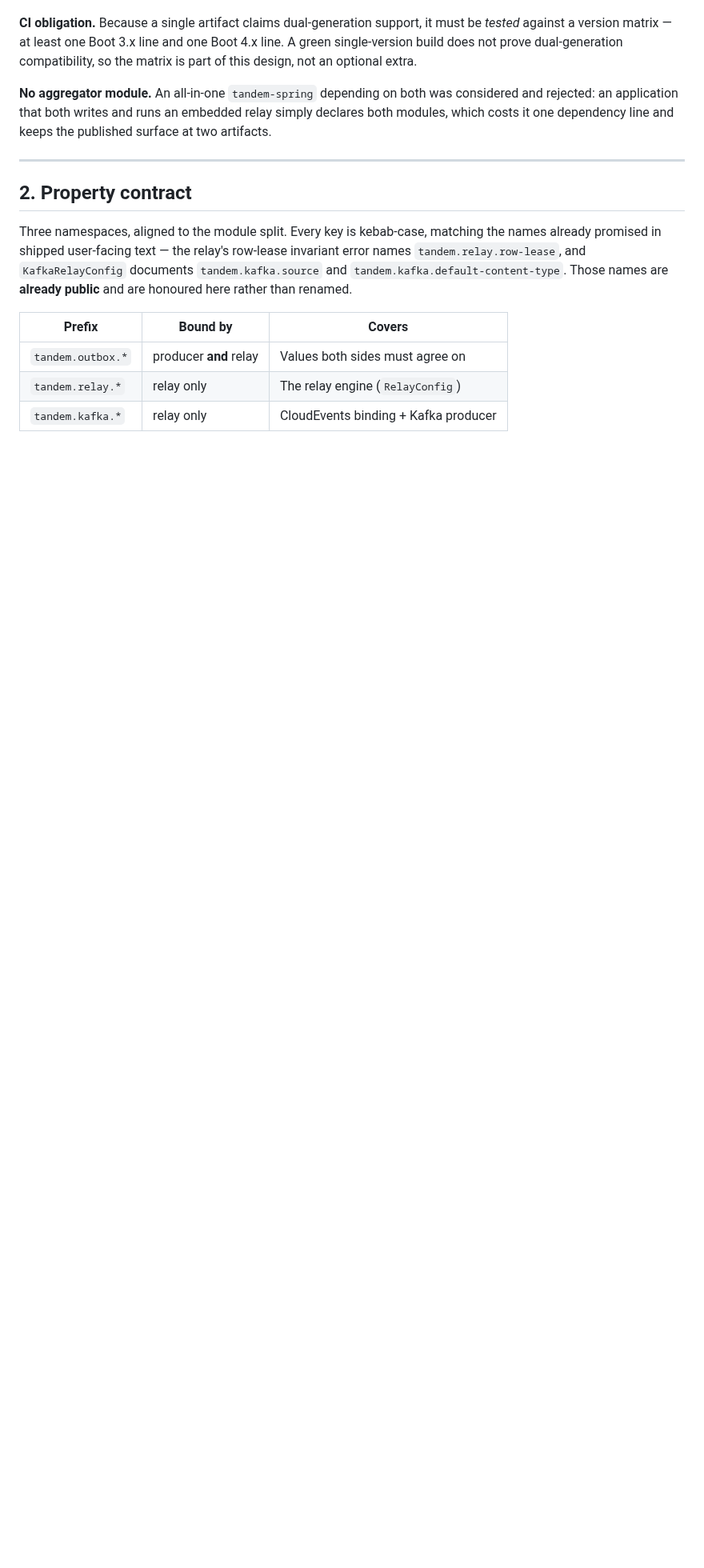
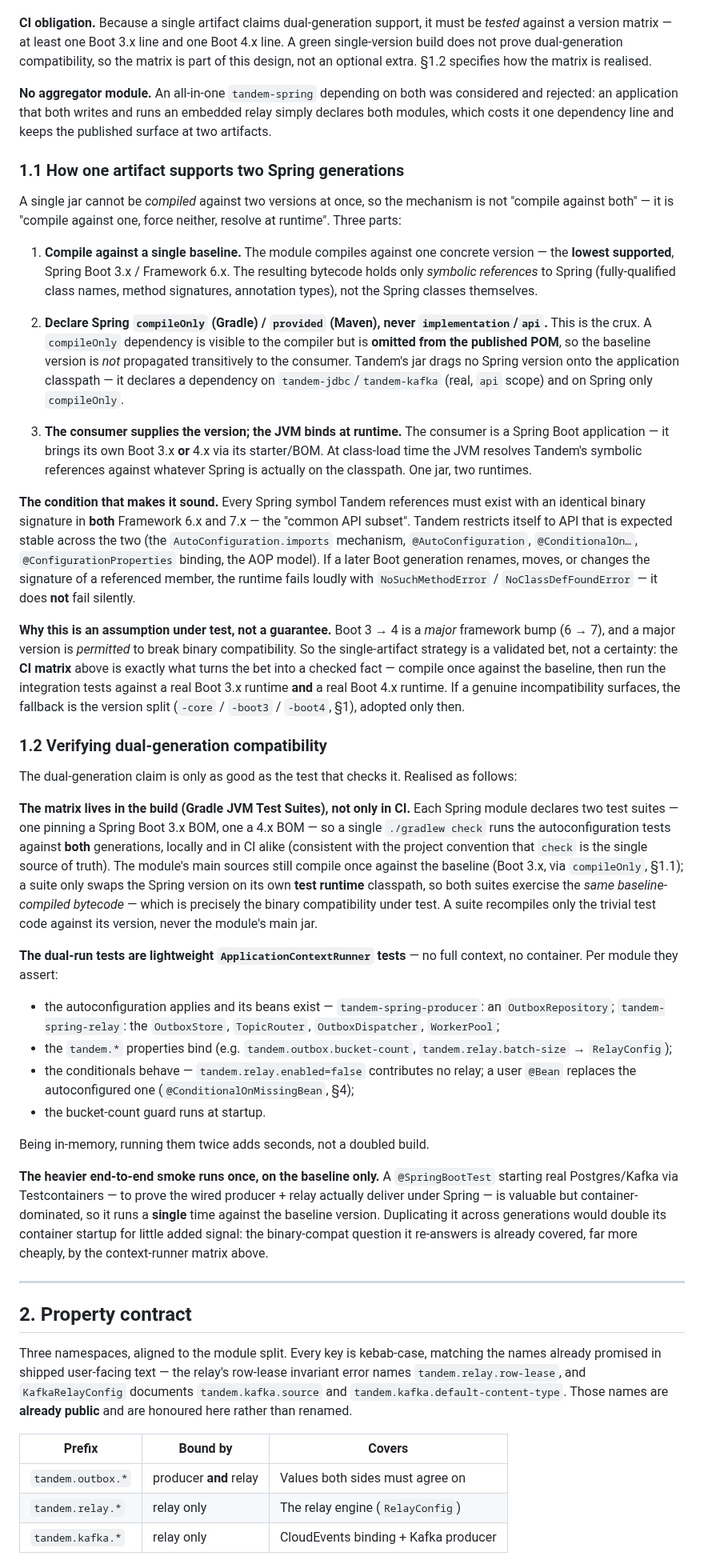
Before and after one commit to alirux/tandem, a Markdown page: docs/LLD-spring.md, the part around the change. Shown at 80% size. GitHub-like rendering; blank space fills up the shorter version.

Commit message:
Detail the dual-generation strategy and its test in LLD-spring
The topology section claimed a single artifact compatible with Spring
Boot 3.x and 4.x but left two questions open: how one jar avoids forcing
a Spring version on the consumer, and how that compatibility is actually
verified.

Adds §1.1 (mechanism): compile against a single baseline, declare Spring
compileOnly/provided so the version is omitted from the published POM,
and let the consumer's own Boot version bind at runtime — with the
binary-compatibility condition and the loud failure mode spelled out.

Adds §1.2 (verification): an in-build Gradle JVM Test Suites matrix runs
lightweight ApplicationContextRunner tests against both generations in
./gradlew check, exercising the one baseline-compiled jar; the heavier
Testcontainers @SpringBootTest smoke runs once on the baseline only.

```diff
--- a/docs/LLD-spring.md
+++ b/docs/LLD-spring.md
@@ -38,11 +38,79 @@ published surface and protects no invariant; adopt it only if a real binary inco
 **CI obligation.** Because a single artifact claims dual-generation support, it must be *tested*
 against a version matrix — at least one Boot 3.x line and one Boot 4.x line. A green single-version
 build does not prove dual-generation compatibility, so the matrix is part of this design, not an
-optional extra.
+optional extra. §1.2 specifies how the matrix is realised.
 
 **No aggregator module.** An all-in-one `tandem-spring` depending on both was considered and
 rejected: an application that both writes and runs an embedded relay simply declares both modules,
 which costs it one dependency line and keeps the published surface at two artifacts.
+
+### 1.1 How one artifact supports two Spring generations
+
+A single jar cannot be *compiled* against two versions at once, so the mechanism is not "compile
+against both" — it is "compile against one, force neither, resolve at runtime". Three parts:
+
+1. **Compile against a single baseline.** The module compiles against one concrete version — the
+   **lowest supported**, Spring Boot 3.x / Framework 6.x. The resulting bytecode holds only *symbolic
+   references* to Spring (fully-qualified class names, method signatures, annotation types), not the
+   Spring classes themselves.
+
+2. **Declare Spring `compileOnly` (Gradle) / `provided` (Maven), never `implementation`/`api`.** This
+   is the crux. A `compileOnly` dependency is visible to the compiler but is **omitted from the
+   published POM**, so the baseline version is *not* propagated transitively to the consumer. Tandem's
+   jar drags no Spring version onto the application classpath — it declares a dependency on
+   `tandem-jdbc`/`tandem-kafka` (real, `api` scope) and on Spring only `compileOnly`.
+
+3. **The consumer supplies the version; the JVM binds at runtime.** The consumer is a Spring Boot
+   application — it brings its own Boot 3.x **or** 4.x via its starter/BOM. At class-load time the JVM
+   resolves Tandem's symbolic references against whatever Spring is actually on the classpath. One jar,
+   two runtimes.
+
+**The condition that makes it sound.** Every Spring symbol Tandem references must exist with an
+identical binary signature in **both** Framework 6.x and 7.x — the "common API subset". Tandem
+restricts itself to API that is expected stable across the two (the `AutoConfiguration.imports`
+mechanism, `@AutoConfiguration`, `@ConditionalOn…`, `@ConfigurationProperties` binding, the AOP model).
+If a later Boot generation renames, moves, or changes the signature of a referenced member, the
+runtime fails loudly with `NoSuchMethodError` / `NoClassDefFoundError` — it does **not** fail silently.
+
+**Why this is an assumption under test, not a guarantee.** Boot 3 → 4 is a *major* framework bump
+(6 → 7), and a major version is *permitted* to break binary compatibility. So the single-artifact
+strategy is a validated bet, not a certainty: the **CI matrix** above is exactly what turns the bet
+into a checked fact — compile once against the baseline, then run the integration tests against a real
+Boot 3.x runtime **and** a real Boot 4.x runtime. If a genuine incompatibility surfaces, the fallback
+is the version split (`-core` / `-boot3` / `-boot4`, §1), adopted only then.
+
+### 1.2 Verifying dual-generation compatibility
+
+The dual-generation claim is only as good as the test that checks it. Realised as follows:
+
+**The matrix lives in the build (Gradle JVM Test Suites), not only in CI.** Each Spring module declares
+two test suites — one pinning a Spring Boot 3.x BOM, one a 4.x BOM — so a single `./gradlew check` runs
+the autoconfiguration tests against **both** generations, locally and in CI alike (consistent with the
+project convention that `check` is the single source of truth). The module's main sources still compile
+once against the baseline (Boot 3.x, via `compileOnly`, §1.1); a suite only swaps the Spring version on
+its own **test runtime** classpath, so both suites exercise the *same baseline-compiled bytecode* —
+which is precisely the binary compatibility under test. A suite recompiles only the trivial test code
+against its version, never the module's main jar.
+
+**The dual-run tests are lightweight `ApplicationContextRunner` tests** — no full context, no
+container. Per module they assert:
+
+- the autoconfiguration applies and its beans exist — `tandem-spring-producer`: an `OutboxRepository`;
+  `tandem-spring-relay`: the `OutboxStore`, `TopicRouter`, `OutboxDispatcher`, `WorkerPool`;
+- the `tandem.*` properties bind (e.g. `tandem.outbox.bucket-count`, `tandem.relay.batch-size` →
+  `RelayConfig`);
+- the conditionals behave — `tandem.relay.enabled=false` contributes no relay; a user `@Bean` replaces
+  the autoconfigured one (`@ConditionalOnMissingBean`, §4);
+- the bucket-count guard runs at startup.
+
+Being in-memory, running them twice adds seconds, not a doubled build.
+
+**The heavier end-to-end smoke runs once, on the baseline only.** A `@SpringBootTest` starting real
+Postgres/Kafka via Testcontainers — to prove the wired producer + relay actually deliver under Spring —
+is valuable but container-dominated, so it runs a **single** time against the baseline version.
+Duplicating it across generations would double its container startup for little added signal: the
+binary-compat question it re-answers is already covered, far more cheaply, by the context-runner matrix
+above.
 
 ---
 
```
